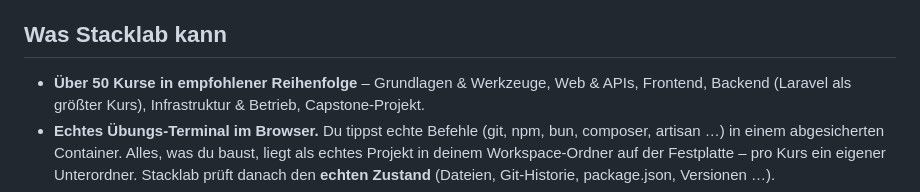
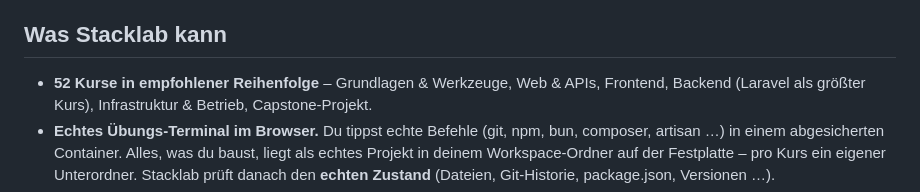
Before and after one commit to SynKeles44/stacklab, a Markdown page: README.md, the part around the change. Rendered like a GitHub page.

Commit message:
docs: mark all 52 courses as finished in roadmap and readme
Co-Authored-By: Claude Opus 5.5 <noreply@anthropic.com>

```diff
--- a/README.md
+++ b/README.md
@@ -15,7 +15,7 @@ selbst Aufgaben.
 
 ## Was Stacklab kann
 
-- **Über 50 Kurse in empfohlener Reihenfolge** – Grundlagen & Werkzeuge, Web & APIs, Frontend, Backend
+- **52 Kurse in empfohlener Reihenfolge** – Grundlagen & Werkzeuge, Web & APIs, Frontend, Backend
   (Laravel als größter Kurs), Infrastruktur & Betrieb, Capstone-Projekt.
 - **Echtes Übungs-Terminal im Browser.** Du tippst echte Befehle (git, npm, bun, composer, artisan …) in
   einem abgesicherten Container. Alles, was du baust, liegt als echtes Projekt in deinem Workspace-Ordner
```
Also changed, not shown: ROADMAP.md (+12 -35 lines).
